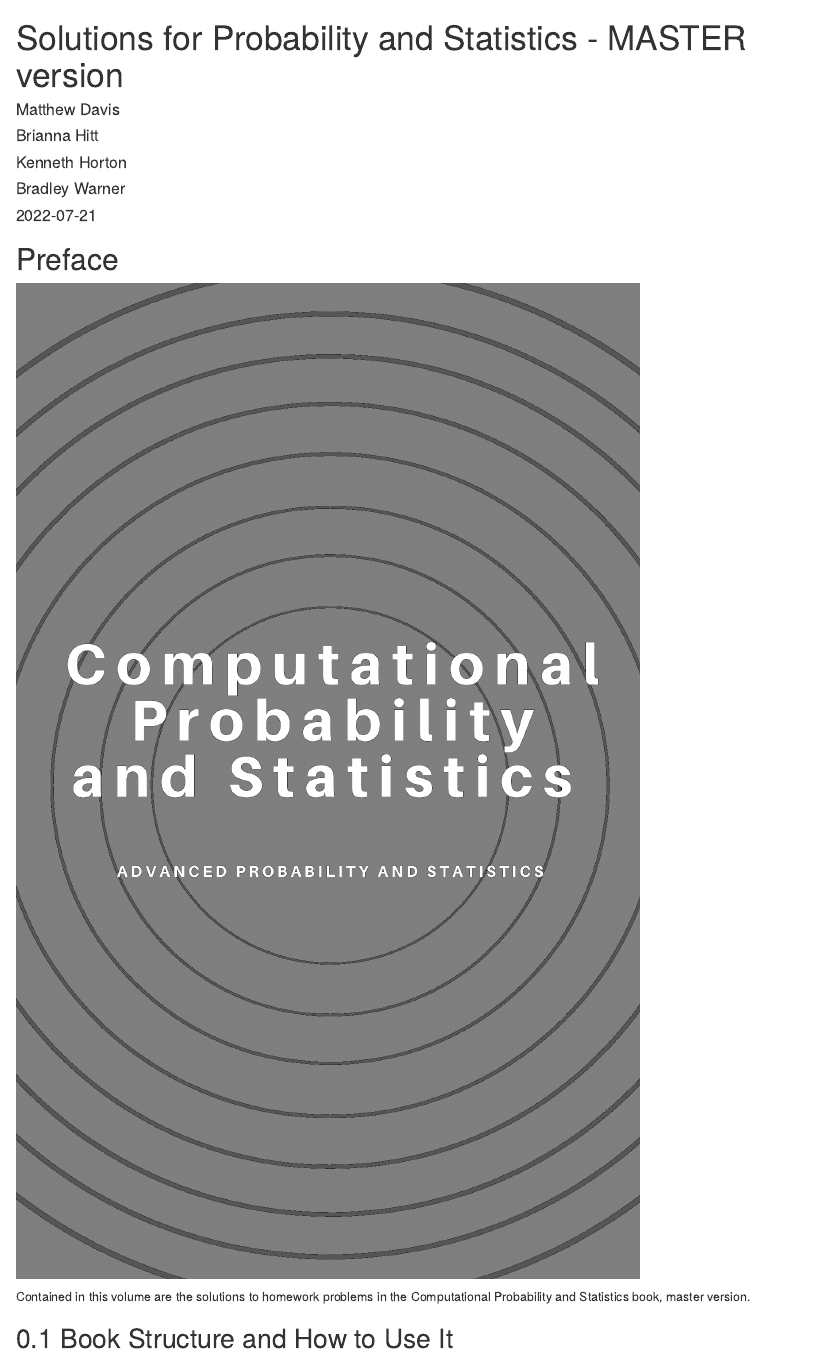
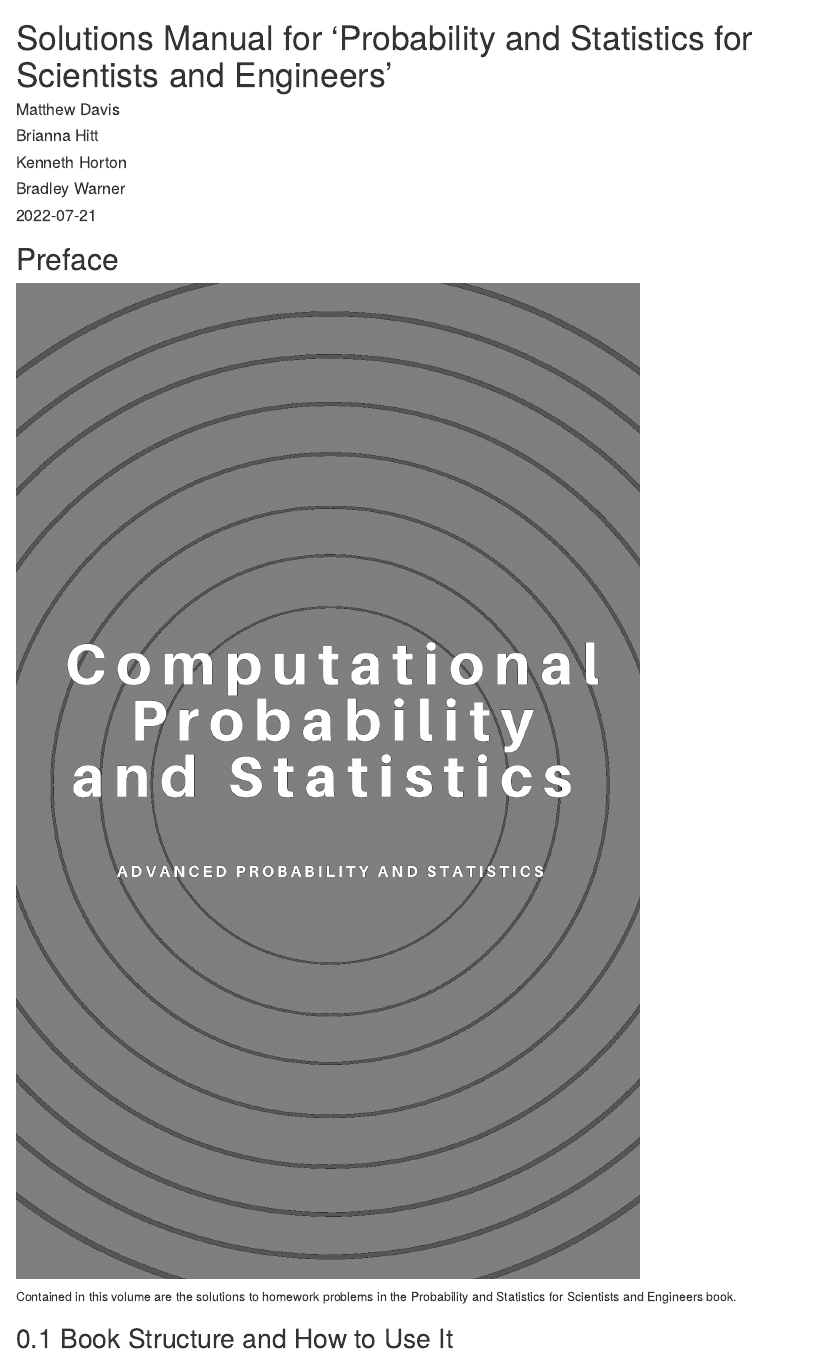
Before and after one commit to DS-USAFA/PSSE-Solutions-Manual, an R Markdown document (index.Rmd): the page in a window 1100 px wide, from its top. Rendered offline with R 4.5, knitr and Pandoc, with nearby package versions; drawn as R Markdown's standard HTML page in place of the format the file asks for.

Commit message:
Updated yml and index
Updated files to reflect Math 356 only

````diff
--- a/_bookdown.yml
+++ b/_bookdown.yml
@@ -1,4 +1,4 @@
-book_filename: "Solutions Manual - MASTER version"
+book_filename: "Solutions Manual for 'Probability and Statistics for Scientists and Engineers'"
 output_dir: "docs"
 new_session: yes
 before_chapter_script: "library_load.R"
@@ -24,8 +24,8 @@ rmd_files: [
    "13-Named-Continuous-Distributions-Solutions.Rmd",
    "14-Multivariate-Distributions-Solutions.Rmd",
    "15-Multivariate-Expectation-Solutions.Rmd",
-   "16-Transformations-Solutions.Rmd",
-   "17-Estimation-Methods-Solutions.Rmd",
+   # "16-Transformations-Solutions.Rmd",
+   # "17-Estimation-Methods-Solutions.Rmd",
    "18-Hypothesis-Testing-Case-Study-Solutions.Rmd",
    "19-Hypothesis-Testing-with-Simulation-Solutions.Rmd",
    "20-Hypothesis-Testing-with-Known-Distributions-Solutions.Rmd",
--- a/index.Rmd
+++ b/index.Rmd
@@ -1,5 +1,5 @@
 ---
-title: "Solutions for Probability and Statistics - MASTER version"
+title: "Solutions Manual for 'Probability and Statistics for Scientists and Engineers'"
 author:
 - Matthew Davis
 - Brianna Hitt
@@ -28,7 +28,7 @@ knitr::include_graphics("./figures/CoverSol2.png")
 ```
 
 
-Contained in this volume are the solutions to homework problems in the Computational Probability and Statistics book, master version.
+Contained in this volume are the solutions to homework problems in the Probability and Statistics for Scientists and Engineers book.
 
 
 ## Book Structure and How to Use It
````
Also changed, not shown: index.Rmd (2 more changed lines).
